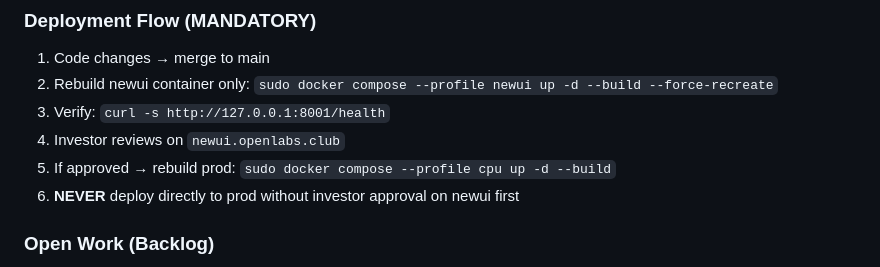
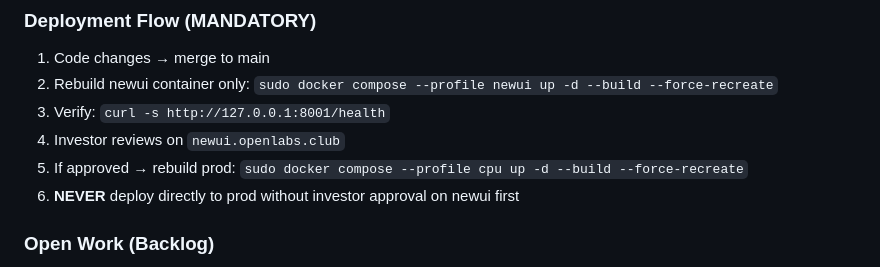
Before and after one commit to volehuy1998/subtitle-generator, a Markdown page: CLAUDE.md, the part around the change. GitHub-like rendering.

Commit message:
docs: sync CLAUDE.md deployment flow with actual commands (#167)
Co-authored-by: Claude Opus 4.6 (1M context) <noreply@anthropic.com>

```diff
--- a/CLAUDE.md
+++ b/CLAUDE.md
@@ -565,7 +565,7 @@ Investor-approved priorities:
 2. Rebuild newui container only: `sudo docker compose --profile newui up -d --build --force-recreate`
 3. Verify: `curl -s http://127.0.0.1:8001/health`
 4. Investor reviews on `newui.openlabs.club`
-5. If approved → rebuild prod: `sudo docker compose --profile cpu up -d --build`
+5. If approved → rebuild prod: `sudo docker compose --profile cpu up -d --build --force-recreate`
 6. **NEVER** deploy directly to prod without investor approval on newui first
 
 ### Open Work (Backlog)
```
